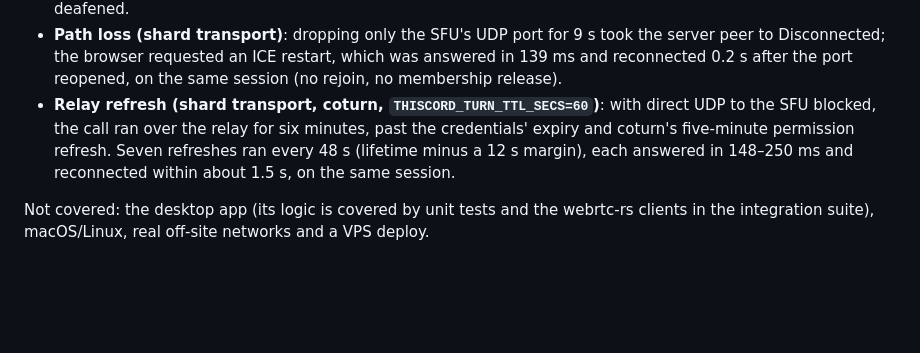
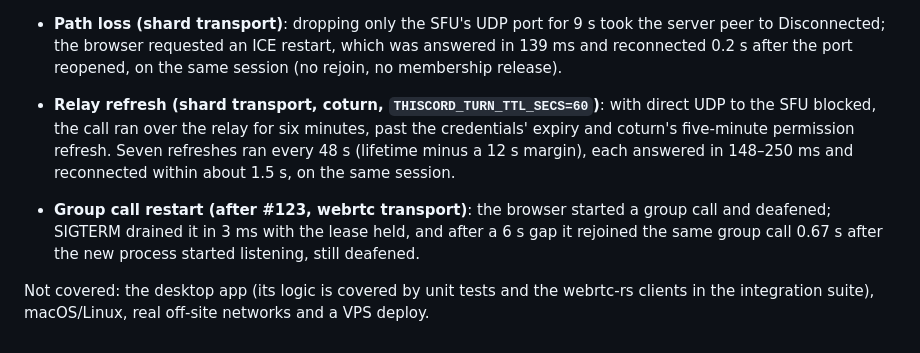
Before and after one commit to BugraEryilmaz/thiscord, a Markdown page: docs/restarts.md, the part around the change. Drawn GitHub-style; blank space fills up the shorter version.

Commit message:
Record the group-call restart run
Co-Authored-By: Claude Opus 5.5 <noreply@anthropic.com>

```diff
--- a/docs/restarts.md
+++ b/docs/restarts.md
@@ -206,6 +206,11 @@ A local backend in WSL served the `/app` web client to Chromium on Windows
   refreshes ran every 48 s (lifetime minus a 12 s margin), each answered in
   148–250 ms and reconnected within about 1.5 s, on the same session.
 
+- **Group call restart (after #123, webrtc transport)**: the browser started a
+  group call and deafened; SIGTERM drained it in 3 ms with the lease held, and
+  after a 6 s gap it rejoined the same group call 0.67 s after the new process
+  started listening, still deafened.
+
 Not covered: the desktop app (its logic is covered by unit tests and the
 webrtc-rs clients in the integration suite), macOS/Linux, real off-site networks
 and a VPS deploy.
```
